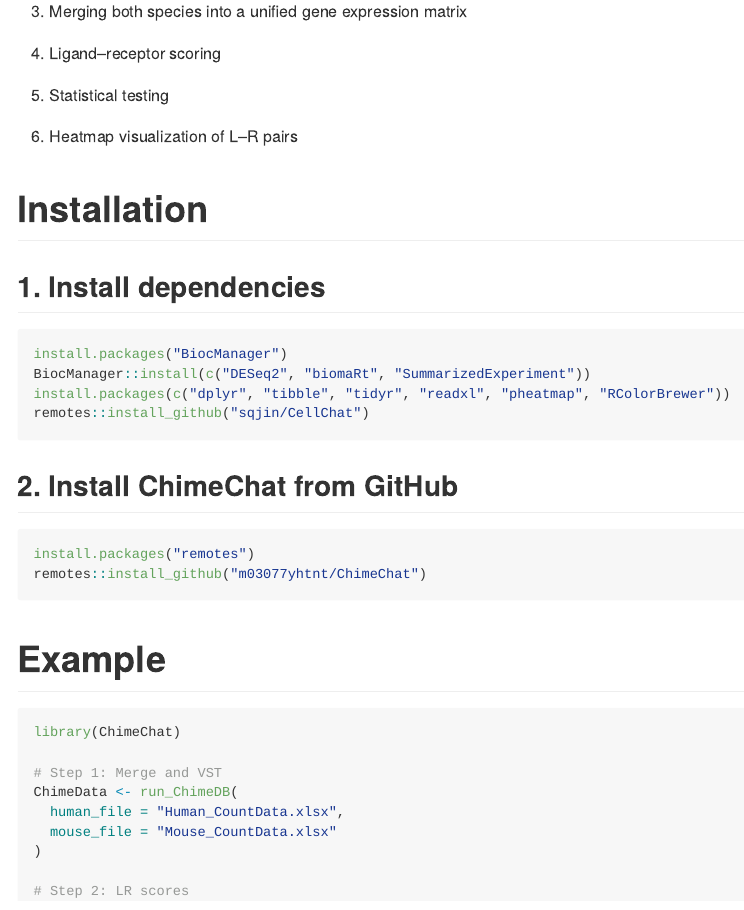
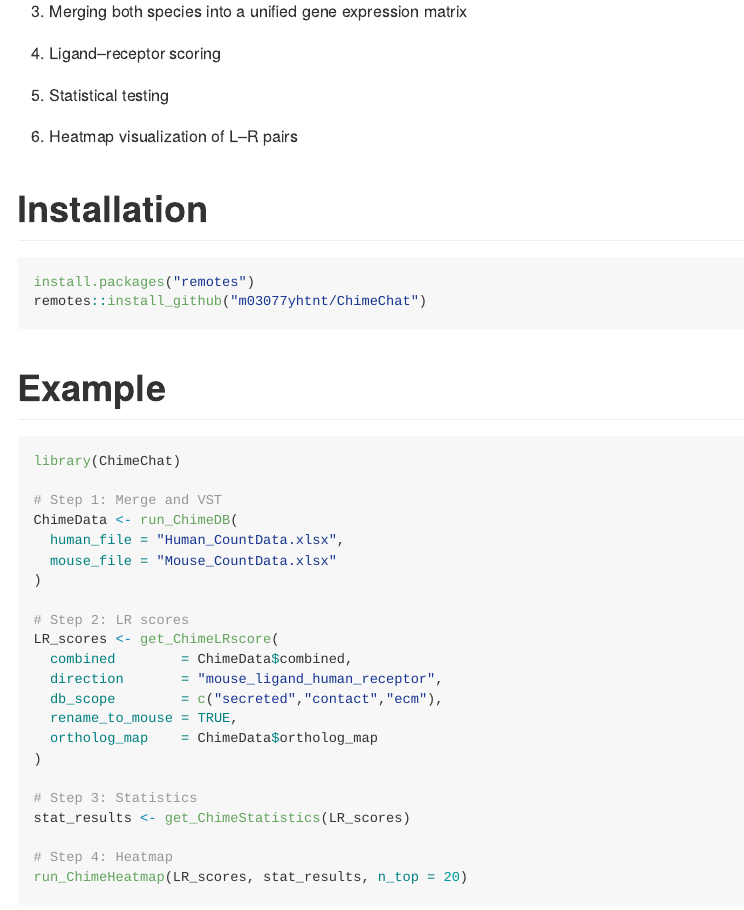
Before and after one commit to m03077yhtnt/ChimeChat, an R Markdown document (README.Rmd): the page in a window 1100 px wide, from 460 px down. The pictures show the output file README.md that the author committed with the source, drawn offline in the style of GitHub.

Commit message:
readme.rmd

````diff
--- a/README.Rmd
+++ b/README.Rmd
@@ -39,17 +39,6 @@ It automates:
 
 # Installation
 
-## 1. Install dependencies
-
-```{r,eval=FALSE}
-install.packages("BiocManager")
-BiocManager::install(c("DESeq2", "biomaRt", "SummarizedExperiment"))
-install.packages(c("dplyr", "tibble", "tidyr", "readxl", "pheatmap", "RColorBrewer"))
-remotes::install_github("sqjin/CellChat")
-```
-
-## 2. Install ChimeChat from GitHub
-
 ```{r,eval=FALSE}
 install.packages("remotes")
 remotes::install_github("m03077yhtnt/ChimeChat")
````
Also changed, not shown: README.md, docs/pkgdown.yml, docs/search.json, README.Rmd (5 more changed lines), 1 other file.
